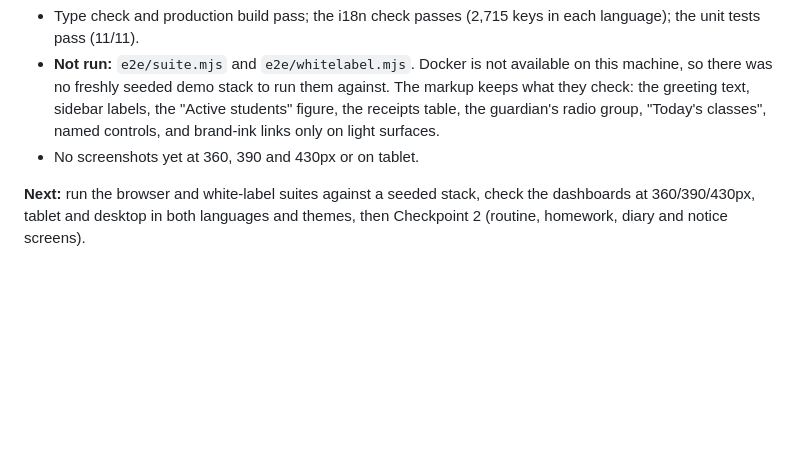
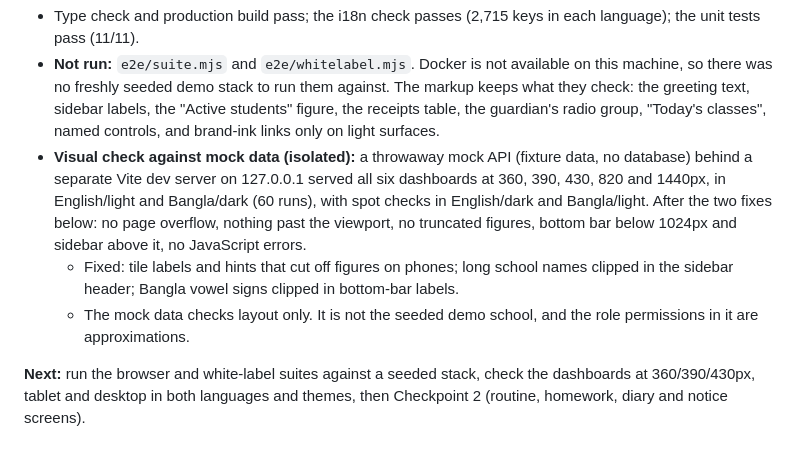
Before and after one commit to mdrayhankvr-creator/Fly_Birds, a Markdown page: docs/PROGRESS.md, the part around the change. GitHub-like rendering; blank space fills up the shorter version.

Commit message:
docs: record the isolated visual check of checkpoint 1

```diff
--- a/docs/PROGRESS.md
+++ b/docs/PROGRESS.md
@@ -24,7 +24,9 @@ On `feature/premium-ui-checkpoint-1`, from `main` `9b68bf7` (E6 and the ID card
 **Verification (2026-10-28):**
 - Type check and production build pass; the i18n check passes (2,715 keys in each language); the unit tests pass (11/11).
 - **Not run:** `e2e/suite.mjs` and `e2e/whitelabel.mjs`. Docker is not available on this machine, so there was no freshly seeded demo stack to run them against. The markup keeps what they check: the greeting text, sidebar labels, the "Active students" figure, the receipts table, the guardian's radio group, "Today's classes", named controls, and brand-ink links only on light surfaces.
-- No screenshots yet at 360, 390 and 430px or on tablet.
+- **Visual check against mock data (isolated):** a throwaway mock API (fixture data, no database) behind a separate Vite dev server on 127.0.0.1 served all six dashboards at 360, 390, 430, 820 and 1440px, in English/light and Bangla/dark (60 runs), with spot checks in English/dark and Bangla/light. After the two fixes below: no page overflow, nothing past the viewport, no truncated figures, bottom bar below 1024px and sidebar above it, no JavaScript errors.
+  - Fixed: tile labels and hints that cut off figures on phones; long school names clipped in the sidebar header; Bangla vowel signs clipped in bottom-bar labels.
+  - The mock data checks layout only. It is not the seeded demo school, and the role permissions in it are approximations.
 
 **Next:** run the browser and white-label suites against a seeded stack, check the dashboards at 360/390/430px, tablet and desktop in both languages and themes, then Checkpoint 2 (routine, homework, diary and notice screens).
 
```
